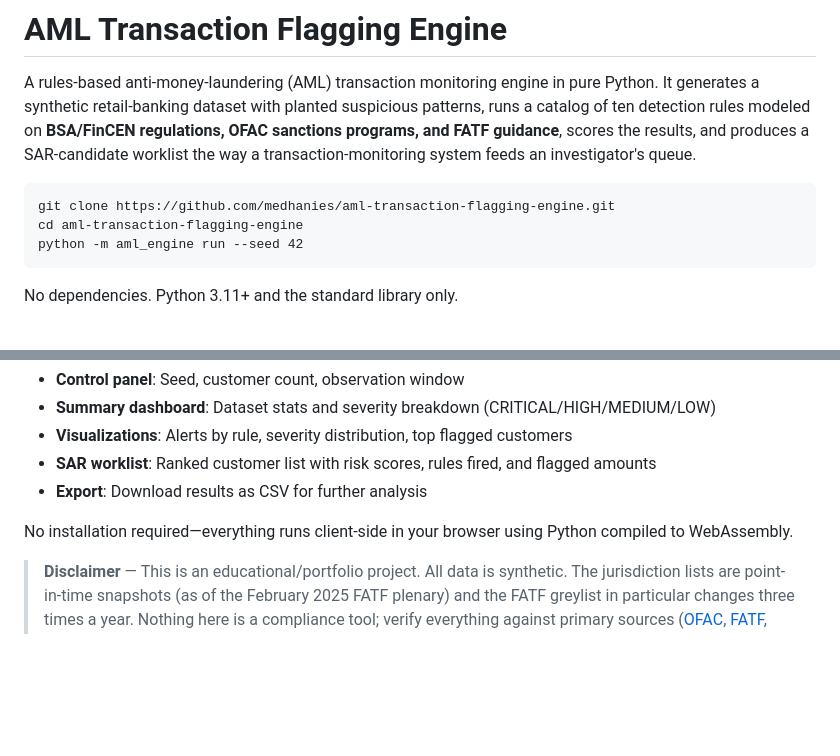
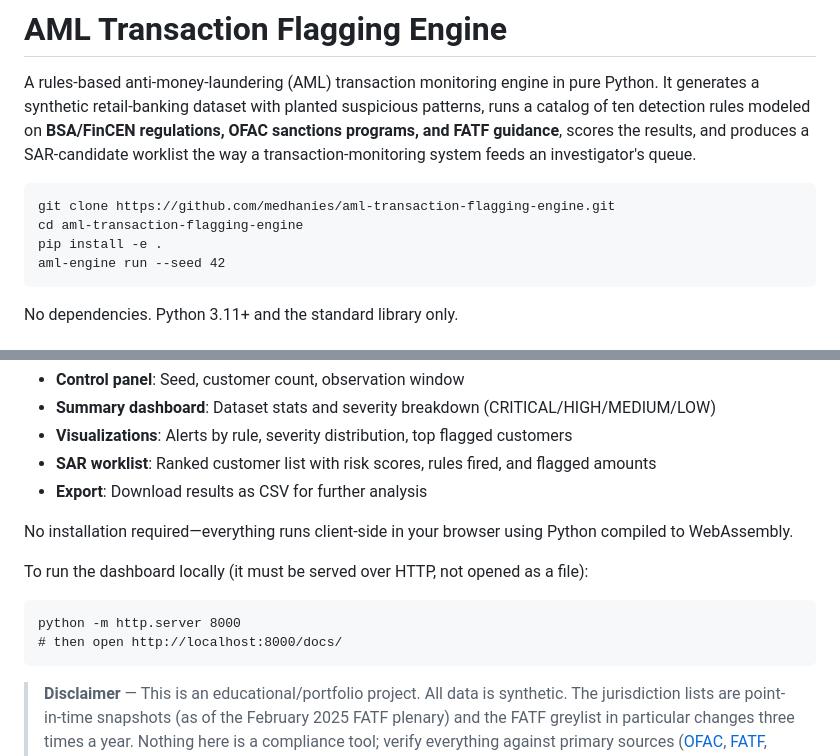
Before and after one commit to medhanies/aml-transaction-flagging-engine, a Markdown page: README.md, 2 parts joined by grey strips. Rendered like a GitHub page; blank space fills up the shorter version.

Commit message:
Fix README quickstart for src layout and add local dashboard instructions
- Quickstart now uses pip install -e . (the src/ layout means the bare
  python -m aml_engine invocation no longer works from a clone)
- Document how to serve the dashboard locally (docs/ over HTTP)

````diff
--- a/README.md
+++ b/README.md
@@ -5,7 +5,8 @@ A rules-based anti-money-laundering (AML) transaction monitoring engine in pure
 ```
 git clone https://github.com/medhanies/aml-transaction-flagging-engine.git
 cd aml-transaction-flagging-engine
-python -m aml_engine run --seed 42
+pip install -e .
+aml-engine run --seed 42
 ```
 
 No dependencies. Python 3.11+ and the standard library only.
@@ -23,6 +24,13 @@ Generate synthetic datasets, visualize alerts, and explore detection rules inter
 - **Export**: Download results as CSV for further analysis
 
 No installation required—everything runs client-side in your browser using Python compiled to WebAssembly.
+
+To run the dashboard locally (it must be served over HTTP, not opened as a file):
+
+```
+python -m http.server 8000
+# then open http://localhost:8000/docs/
+```
 
 > **Disclaimer** — This is an educational/portfolio project. All data is synthetic. The jurisdiction lists are point-in-time snapshots (as of the February 2025 FATF plenary) and the FATF greylist in particular changes three times a year. Nothing here is a compliance tool; verify everything against primary sources ([OFAC](https://ofac.treasury.gov/sanctions-programs-and-country-information), [FATF](https://www.fatf-gafi.org/en/countries/black-and-grey-lists.html), [FinCEN](https://www.fincen.gov)) before any real-world use.
 
````
